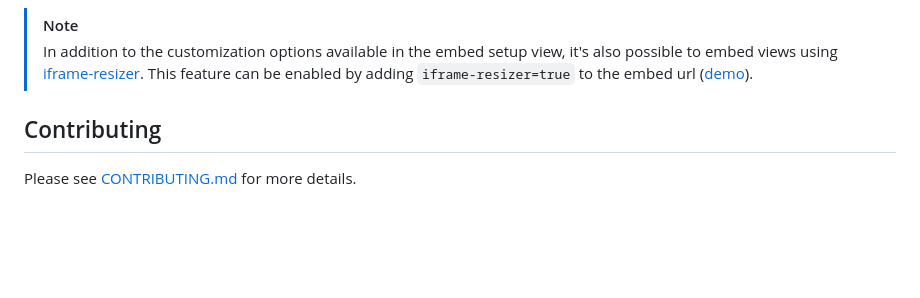
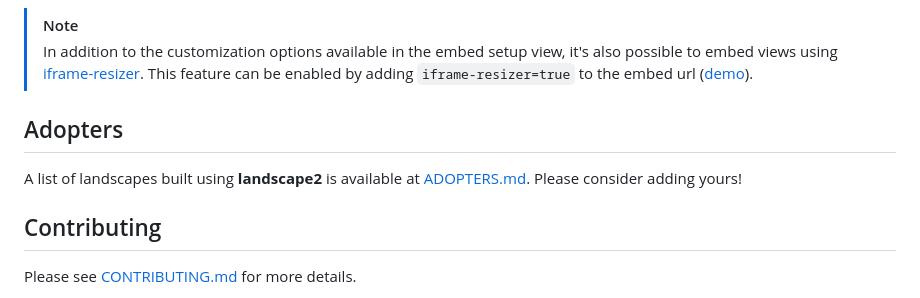
Before and after one commit to cncf/landscape2, a Markdown page: README.md, the part around the change. Rendered like a GitHub page; blank space fills up the shorter version.

Commit message:
Add ADOPTERS file (#512)
Signed-off-by: Sergio Castaño Arteaga <tegioz@icloud.com>

```diff
--- a/README.md
+++ b/README.md
@@ -206,6 +206,10 @@ Some operations like collecting data from external sources or processing a lot o
 > [!NOTE]
 > In addition to the customization options available in the embed setup view, it's also possible to embed views using [iframe-resizer](https://github.com/davidjbradshaw/iframe-resizer). This feature can be enabled by adding `iframe-resizer=true` to the embed url ([demo](https://codepen.io/cynthiasg/pen/WNmQjje)).
 
+## Adopters
+
+A list of landscapes built using **landscape2** is available at [ADOPTERS.md](./ADOPTERS.md). Please consider adding yours!
+
 ## Contributing
 
 Please see [CONTRIBUTING.md](./CONTRIBUTING.md) for more details.
```
Also changed, not shown: ADOPTERS.md (added, +20 -0 lines).
